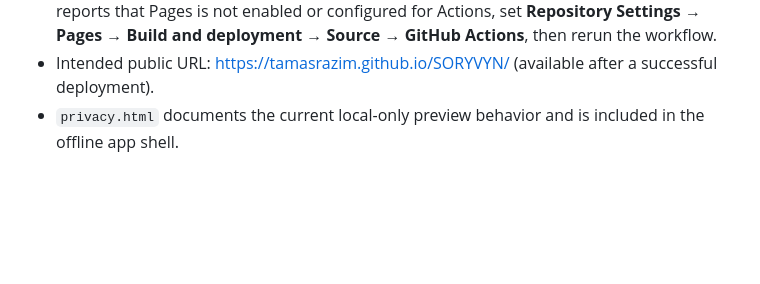
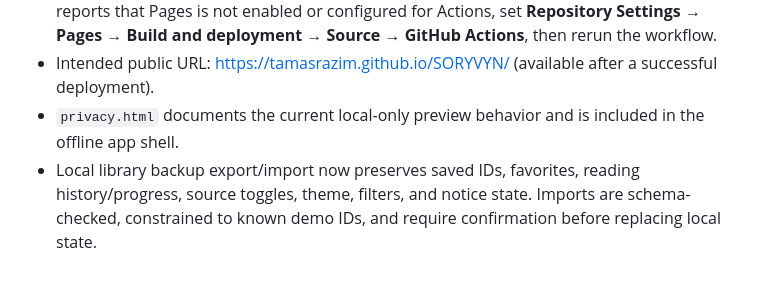
Before and after one commit to Tamasrazim/SORYVYN, a Markdown page: WEB-PWA-ROADMAP.md, the part around the change. Rendered like a GitHub page; blank space fills up the shorter version.

Commit message:
Document local backup progress

```diff
--- a/WEB-PWA-ROADMAP.md
+++ b/WEB-PWA-ROADMAP.md
@@ -61,3 +61,4 @@ Chunk 01 is a functional front-end prototype with local sample data, not a live
 - The deployment workflow uses the repository's GitHub Pages environment. If the first run reports that Pages is not enabled or configured for Actions, set **Repository Settings → Pages → Build and deployment → Source → GitHub Actions**, then rerun the workflow.
 - Intended public URL: https://tamasrazim.github.io/SORYVYN/ (available after a successful deployment).
 - `privacy.html` documents the current local-only preview behavior and is included in the offline app shell.
+- Local library backup export/import now preserves saved IDs, favorites, reading history/progress, source toggles, theme, filters, and notice state. Imports are schema-checked, constrained to known demo IDs, and require confirmation before replacing local state.
```
